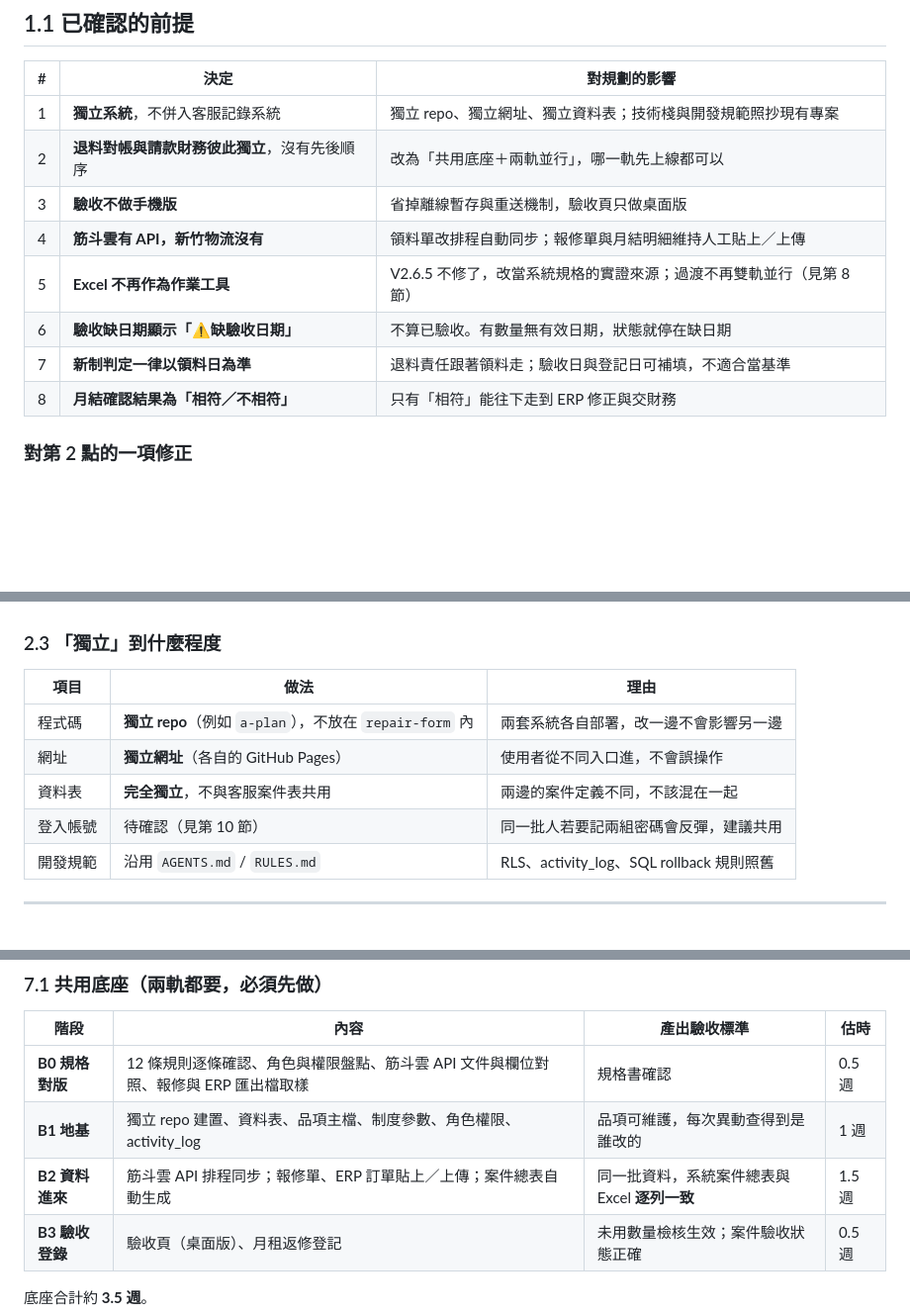
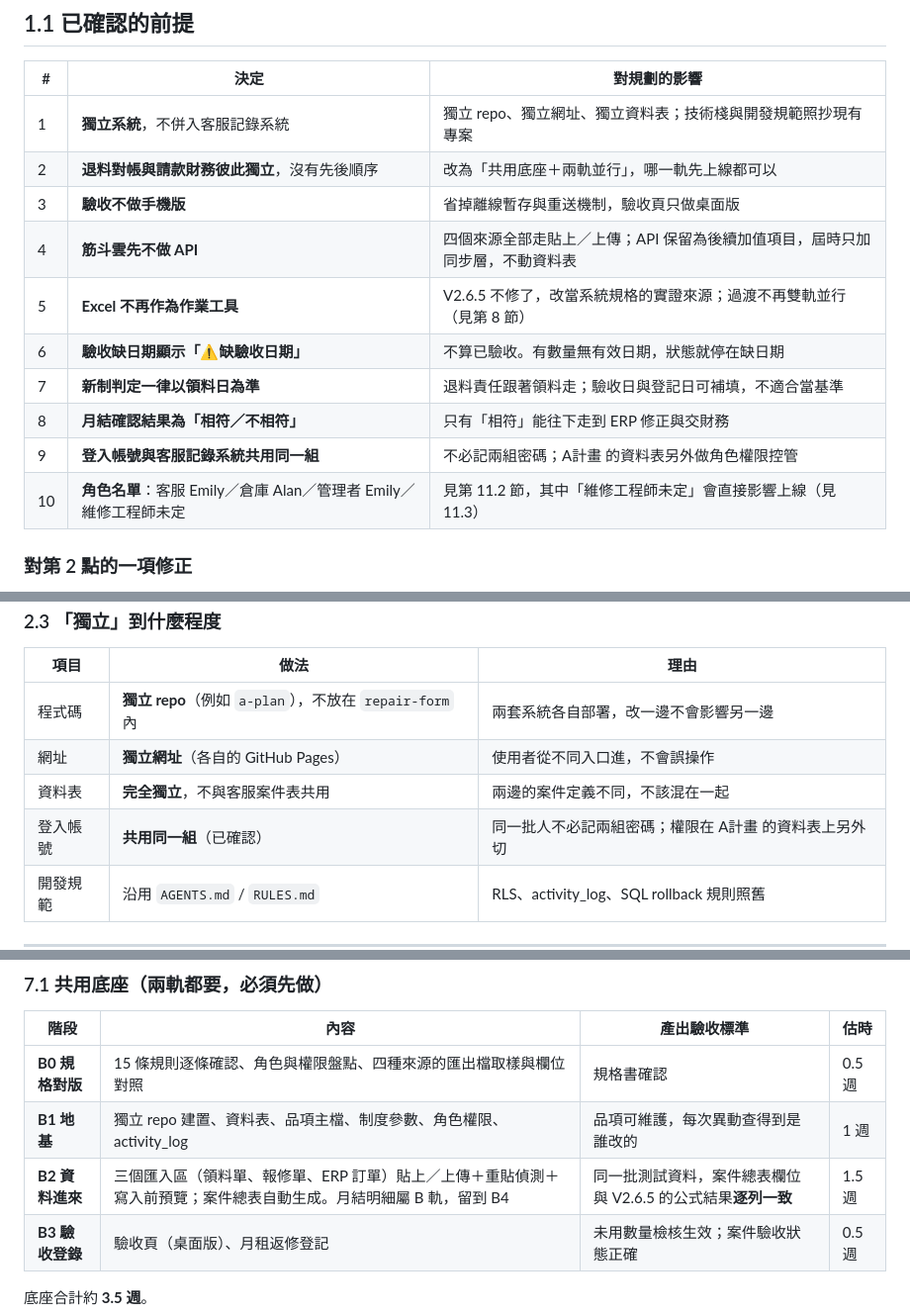
Before and after one commit to emily625-ai/repair-form, a Markdown page: docs/workflow/A_PLAN_SYSTEM_PLAN.md, 3 parts joined by grey strips. Shown at 99% size. Rendered like a GitHub page; blank space fills up the shorter version.

```diff
--- a/docs/workflow/A_PLAN_SYSTEM_PLAN.md
+++ b/docs/workflow/A_PLAN_SYSTEM_PLAN.md
@@ -30,11 +31,13 @@
 | 1 | **獨立系統**，不併入客服記錄系統 | 獨立 repo、獨立網址、獨立資料表；技術棧與開發規範照抄現有專案 |
 | 2 | **退料對帳與請款財務彼此獨立**，沒有先後順序 | 改為「共用底座＋兩軌並行」，哪一軌先上線都可以 |
 | 3 | **驗收不做手機版** | 省掉離線暫存與重送機制，驗收頁只做桌面版 |
-| 4 | **筋斗雲有 API，新竹物流沒有** | 領料單改排程自動同步；報修單與月結明細維持人工貼上／上傳 |
+| 4 | **筋斗雲先不做 API** | 四個來源全部走貼上／上傳；API 保留為後續加值項目，屆時只加同步層，不動資料表 |
 | 5 | **Excel 不再作為作業工具** | V2.6.5 不修了，改當系統規格的實證來源；過渡不再雙軌並行（見第 8 節） |
 | 6 | **驗收缺日期顯示「⚠缺驗收日期」** | 不算已驗收。有數量無有效日期，狀態就停在缺日期 |
 | 7 | **新制判定一律以領料日為準** | 退料責任跟著領料走；驗收日與登記日可補填，不適合當基準 |
 | 8 | **月結確認結果為「相符／不相符」** | 只有「相符」能往下走到 ERP 修正與交財務 |
+| 9 | **登入帳號與客服記錄系統共用同一組** | 不必記兩組密碼；A計畫 的資料表另外做角色權限控管 |
+| 10 | **角色名單**：客服 Emily／倉庫 Alan／管理者 Emily／維修工程師未定 | 見第 11.2 節，其中「維修工程師未定」會直接影響上線（見 11.3） |
 
 ### 對第 2 點的一項修正
 
@@ -77,7 +80,7 @@
 | 程式碼 | **獨立 repo**（例如 `a-plan`），不放在 `repair-form` 內 | 兩套系統各自部署，改一邊不會影響另一邊 |
 | 網址 | **獨立網址**（各自的 GitHub Pages） | 使用者從不同入口進，不會誤操作 |
 | 資料表 | **完全獨立**，不與客服案件表共用 | 兩邊的案件定義不同，不該混在一起 |
-| 登入帳號 | 待確認（見第 10 節） | 同一批人若要記兩組密碼會反彈，建議共用 |
+| 登入帳號 | **共用同一組**（已確認） | 同一批人不必記兩組密碼；權限在 A計畫 的資料表上另外切 |
 | 開發規範 | 沿用 `AGENTS.md` / `RULES.md` | RLS、activity_log、SQL rollback 規則照舊 |
 
 ---
@@ -248,9 +253,9 @@ ERP訂單明細  ──────┼→ 貼上／上傳 ─────┼→
 
 | 階段 | 內容 | 產出驗收標準 | 估時 |
 | --- | --- | --- | --- |
-| **B0 規格對版** | 12 條規則逐條確認、角色與權限盤點、筋斗雲 API 文件與欄位對照、報修與 ERP 匯出檔取樣 | 規格書確認 | 0.5 週 |
+| **B0 規格對版** | 15 條規則逐條確認、角色與權限盤點、四種來源的匯出檔取樣與欄位對照 | 規格書確認 | 0.5 週 |
 | **B1 地基** | 獨立 repo 建置、資料表、品項主檔、制度參數、角色權限、activity_log | 品項可維護，每次異動查得到是誰改的 | 1 週 |
-| **B2 資料進來** | 筋斗雲 API 排程同步；報修單、ERP 訂單貼上／上傳；案件總表自動生成 | 同一批資料，系統案件總表與 Excel **逐列一致** | 1.5 週 |
+| **B2 資料進來** | 三個匯入區（領料單、報修單、ERP 訂單）貼上／上傳＋重貼偵測＋寫入前預覽；案件總表自動生成。月結明細屬 B 軌，留到 B4 | 同一批測試資料，案件總表欄位與 V2.6.5 的公式結果**逐列一致** | 1.5 週 |
 | **B3 驗收登錄** | 驗收頁（桌面版）、月租返修登記 | 未用數量檢核生效；案件驗收狀態正確 | 0.5 週 |
 
 底座合計約 **3.5 週**。
```
Also changed, not shown: other parts of docs/workflow/A_PLAN_SYSTEM_PLAN.md (+105 -34 lines).
